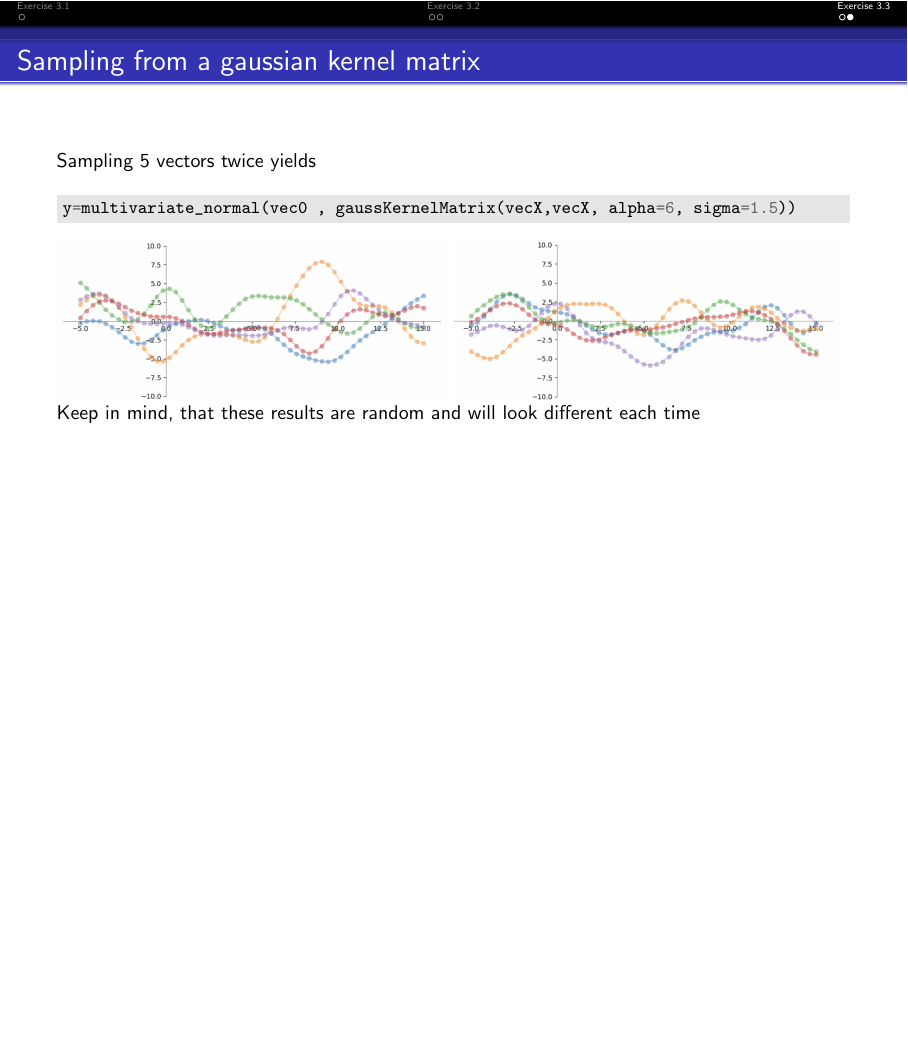
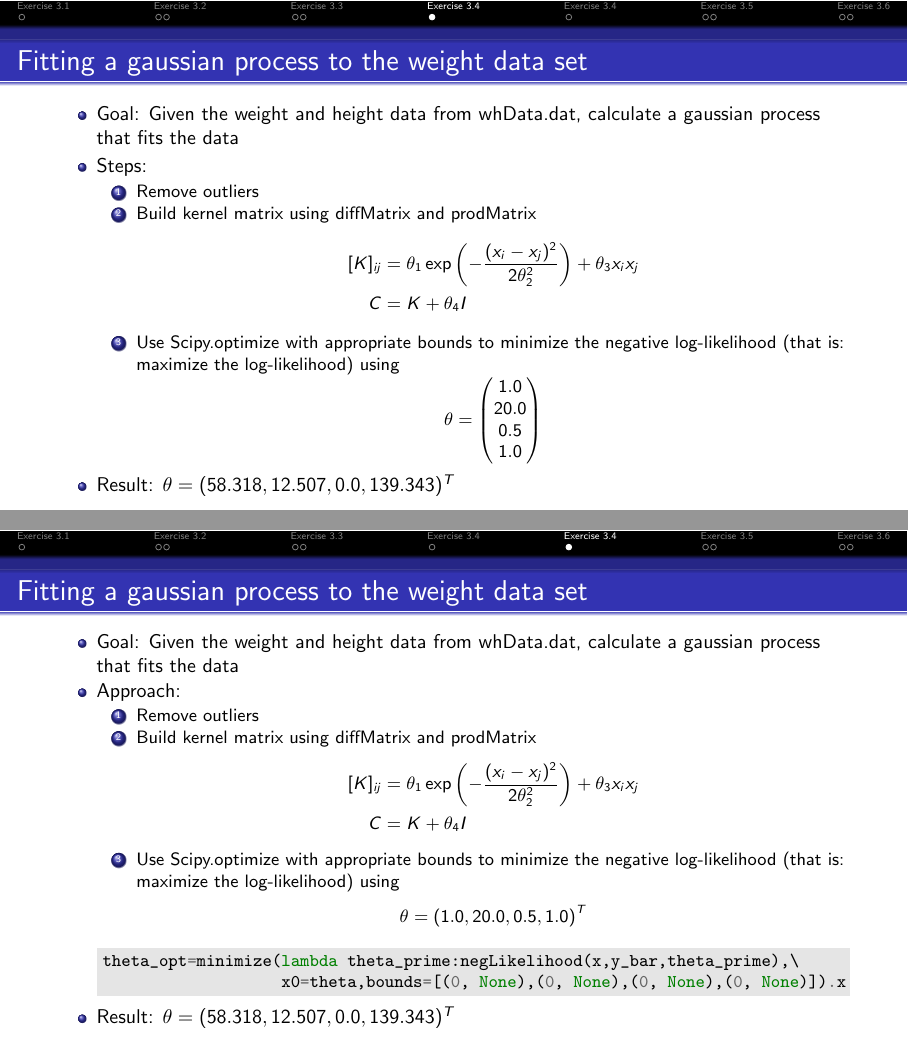
Before and after one commit to s6adkoer/principles-of-ml, LaTeX slides (exercise03/slides/ex.tex): page 6 of 6 before the commit and pages 7 and 8 of 12 after it, the two joined at a grey line, the shorter picture padded with empty space. Compiled offline with pdfLaTeX.

Commit message:
Slides for task 4-6

```diff
--- a/exercise03/slides/ex.tex
+++ b/exercise03/slides/ex.tex
@@ -94,3 +93,49 @@
 
 \end{frame}
 
+\section{Exercise 3.4}
+
+\begin{frame}
+    \frametitle{Fitting a gaussian process to the weight data set}
+
+    \begin{itemize}
+        \item Goal: Given the weight and height data from whData.dat, calculate a gaussian process that fits the data
+        \item Steps:
+            \begin{enumerate}
+                \item Remove outliers
+                \item Build kernel matrix using  diffMatrix and prodMatrix
+                \begin{align*}
+                    [K]_{ij} &= \theta_1\exp\left(-\frac{(x_i-x_j)^2}{2\theta_2^2}\right)+\theta_3 x_ix_j \\
+                    C& = K + \theta_4 I
+                \end{align*}
+                \item Use Scipy.optimize with appropriate bounds to minimize the negative log-likelihood (that is: maximize the log-likelihood)
+                using \[\theta=\begin{pmatrix}1.0\\ 20.0\\0.5\\1.0\end{pmatrix}\]
+            \end{enumerate}
+        \item Result: $\theta=(58.318, 12.507, 0.0, 139.343)^T$
+    \end{itemize}
+
+\end{frame}
+
+\section{Exercise 3.4}
+
+\begin{frame}
+    \frametitle{Fitting a gaussian process to the weight data set}
+
+    \begin{itemize}
+        \item Goal: Given the weight and height data from whData.dat, calculate a gaussian process that fits the data
+        \item Approach:
+            \begin{enumerate}
+                \item Remove outliers
+                \item Build kernel matrix using  diffMatrix and prodMatrix
+                \begin{align*}
+                    [K]_{ij} &= \theta_1\exp\left(-\frac{(x_i-x_j)^2}{2\theta_2^2}\right)+\theta_3 x_ix_j \\
+                    C& = K + \theta_4 I
+                \end{align*}
+                \item Use Scipy.optimize with appropriate bounds to minimize the negative log-likelihood (that is: maximize the log-likelihood)
+                using \[\theta=(1.0, 20.0, 0.5, 1.0)^T\]
+            \end{enumerate}
+            \inputminted[bgcolor=LightGray,fontsize=\small]{python}{code/minimize_nll.py}
+        \item Result: $\theta=(58.318, 12.507, 0.0, 139.343)^T$
+    \end{itemize}
+
+\end{frame}
```
Also changed, not shown: exercise03/slides/code/minimize_nll.py (added, +2 -0 lines), exercise03/slides/ex.pdf, exercise03/slides/images/ex3.5.png (added), exercise03/slides/images/task-3-5-4.png (added), exercise03/slides/images/task-3-6.png (added), exercise03/slides/ex.tex (78 more changed lines).
